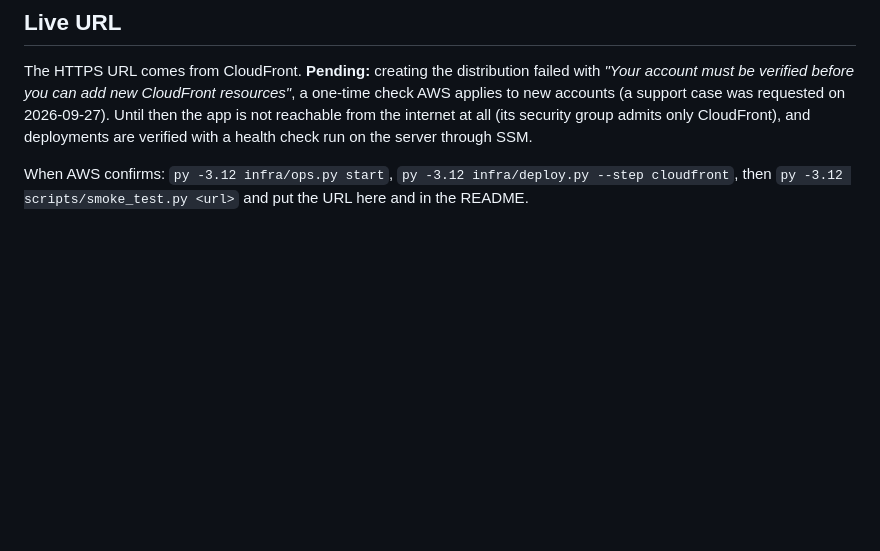
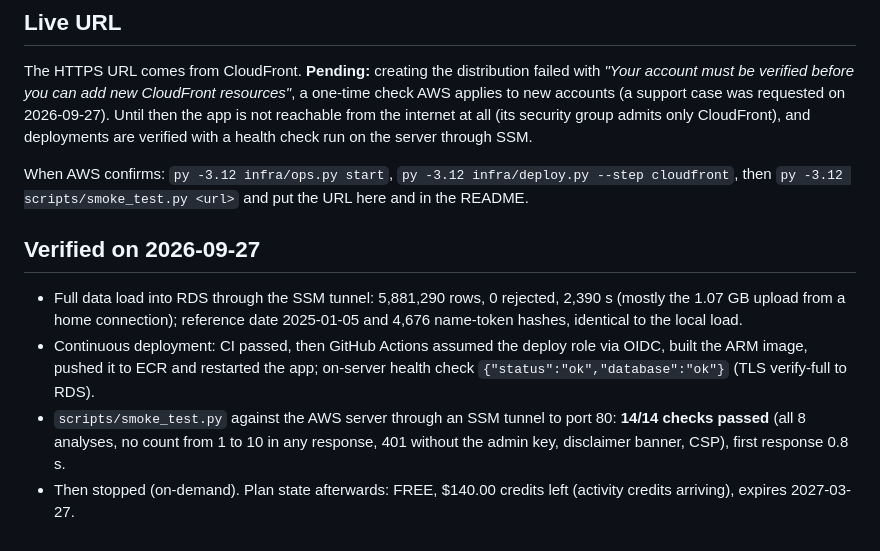
Before and after one commit to khushichhabra7921/CareLens, a Markdown page: docs/DEPLOYMENT.md, the part around the change. Drawn GitHub-style; blank space fills up the shorter version.

Commit message:
Record the verified AWS deployment: full load, OIDC deploy, 14/14 smoke checks

```diff
--- a/docs/DEPLOYMENT.md
+++ b/docs/DEPLOYMENT.md
@@ -91,3 +91,17 @@ deployments are verified with a health check run on the server through SSM.
 
 When AWS confirms: `py -3.12 infra/ops.py start`, `py -3.12 infra/deploy.py --step cloudfront`,
 then `py -3.12 scripts/smoke_test.py <url>` and put the URL here and in the README.
+
+## Verified on 2026-09-27
+
+- Full data load into RDS through the SSM tunnel: 5,881,290 rows, 0 rejected, 2,390 s (mostly
+  the 1.07 GB upload from a home connection); reference date 2025-01-05 and 4,676 name-token
+  hashes, identical to the local load.
+- Continuous deployment: CI passed, then GitHub Actions assumed the deploy role via OIDC, built the
+  ARM image, pushed it to ECR and restarted the app; on-server health check
+  `{"status":"ok","database":"ok"}` (TLS verify-full to RDS).
+- `scripts/smoke_test.py` against the AWS server through an SSM tunnel to port 80: **14/14 checks
+  passed** (all 8 analyses, no count from 1 to 10 in any response, 401 without the admin key,
+  disclaimer banner, CSP), first response 0.8 s.
+- Then stopped (on-demand). Plan state afterwards: FREE, $140.00 credits left (activity credits
+  arriving), expires 2027-03-27.
```
